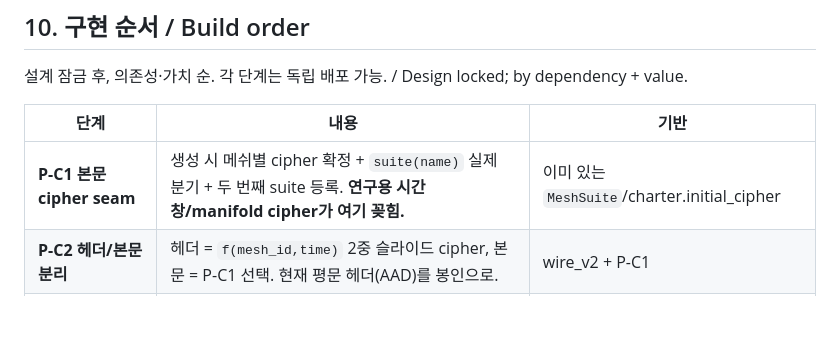
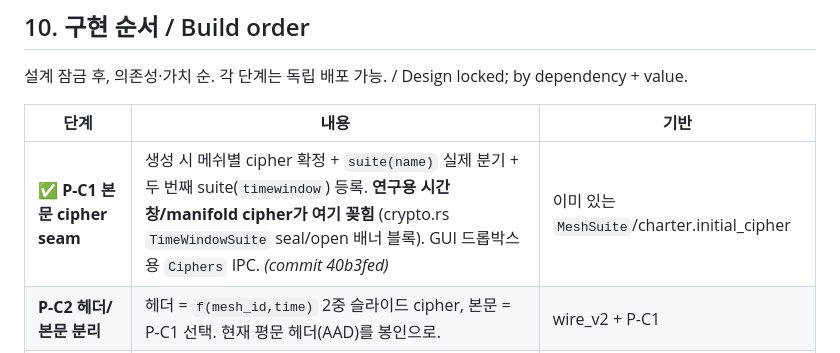
Before and after one commit to omnyx2/HopeYouBeKind, a Markdown page: docs/PROTOCOL_DESIGN.md, the part around the change. Drawn GitHub-style; blank space fills up the shorter version.

Commit message:
docs(protocol): mark P-C1 done (body-cipher seam, commit 0658676)

```diff
--- a/docs/PROTOCOL_DESIGN.md
+++ b/docs/PROTOCOL_DESIGN.md
@@ -181,7 +181,7 @@
 
 | 단계 | 내용 | 기반 |
 |---|---|---|
-| **P-C1 본문 cipher seam** | 생성 시 메쉬별 cipher 확정 + `suite(name)` 실제 분기 + 두 번째 suite 등록. **연구용 시간창/manifold cipher가 여기 꽂힘.** | 이미 있는 `MeshSuite`/charter.initial_cipher |
+| ✅ **P-C1 본문 cipher seam** | 생성 시 메쉬별 cipher 확정 + `suite(name)` 실제 분기 + 두 번째 suite(`timewindow`) 등록. **연구용 시간창/manifold cipher가 여기 꽂힘** (crypto.rs `TimeWindowSuite` seal/open 배너 블록). GUI 드롭박스용 `Ciphers` IPC. *(commit 40b3fed)* | 이미 있는 `MeshSuite`/charter.initial_cipher |
 | **P-C2 헤더/본문 분리** | 헤더 = `f(mesh_id,time)` 2중 슬라이드 cipher, 본문 = P-C1 선택. 현재 평문 헤더(AAD)를 봉인으로. | wire_v2 + P-C1 |
 | **P-C3 재암호화 거버넌스** | 60% online 정족수 re-cipher, epoch 증가, 오프라인=암묵 퇴출(데이터평면 해독실패 처리). | charter `RecipherTrigger::Quorum` |
 | **P-C4 live-paired 자폭** | threshold(60%) 비밀 공유: t개 미만 live → secret 복원 불가 → 자가 폐기. | keydist + share 분배 |
```
